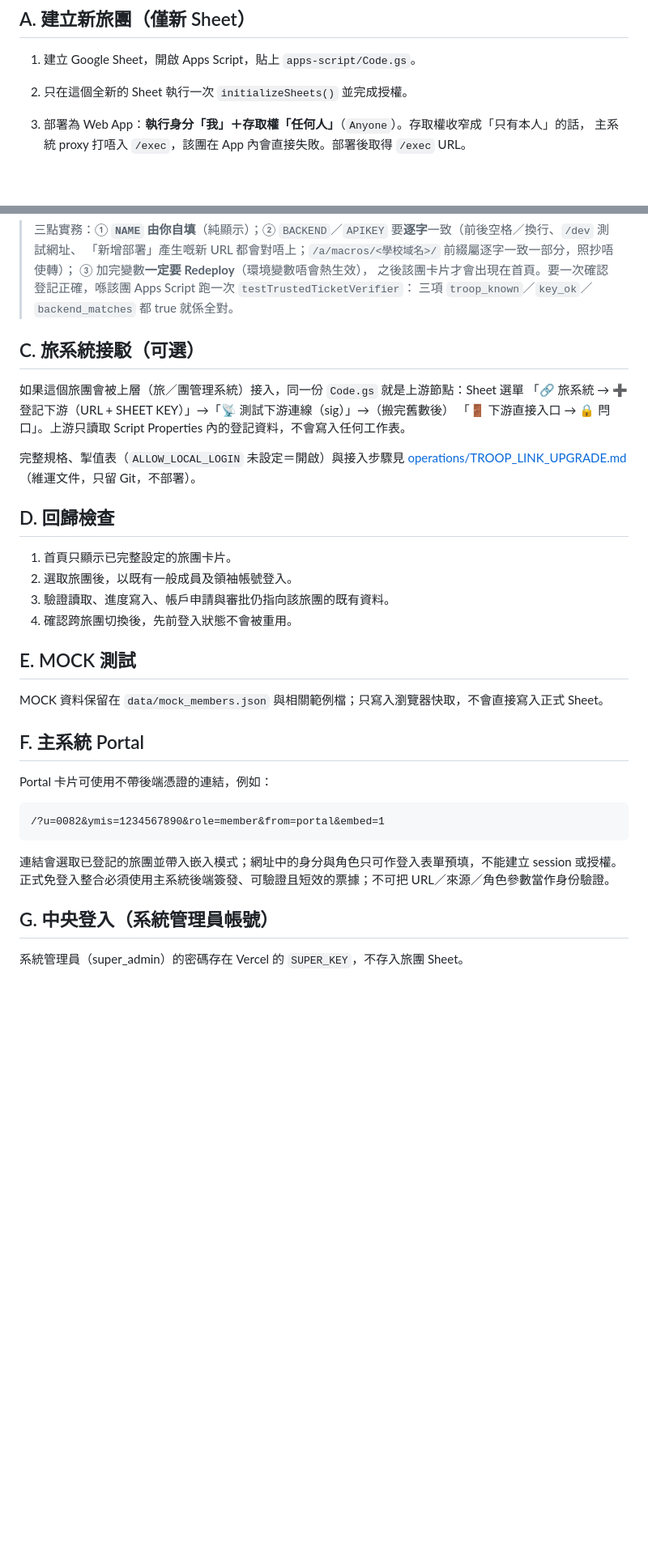
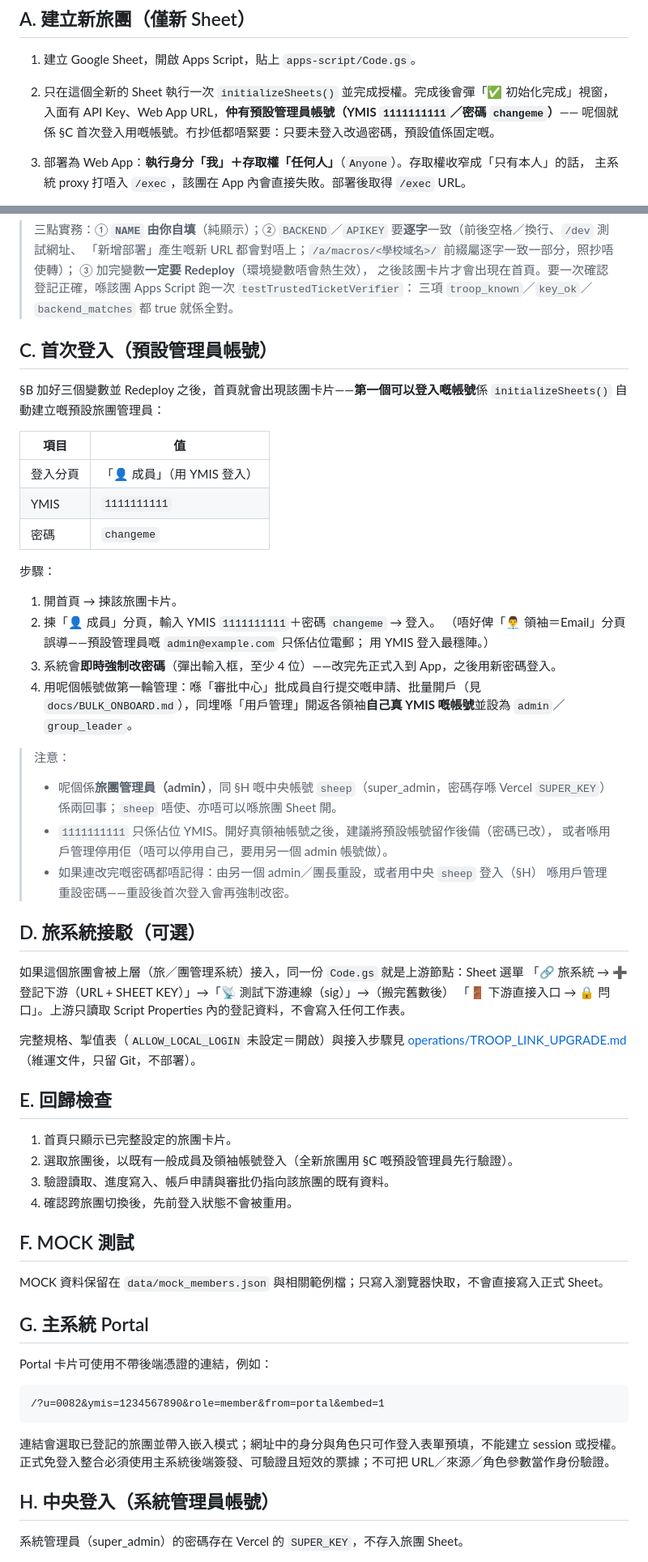
Before and after one commit to playerkousas-rgb/scoutbadge, a Markdown page: TROOP_ONBOARDING.md, 2 parts joined by grey strips. Shown at 81% size. Drawn GitHub-style; blank space fills up the shorter version.

Commit message:
docs: 補回首次登入教學（預設管理員 1111111111/changeme）
Co-authored-by: arena-agent <297053741+arena-agent@users.noreply.github.com>

```diff
--- a/TROOP_ONBOARDING.md
+++ b/TROOP_ONBOARDING.md
@@ -3,7 +3,9 @@
 ## A. 建立新旅團（僅新 Sheet）
 
 1. 建立 Google Sheet，開啟 Apps Script，貼上 `apps-script/Code.gs`。
-2. 只在這個全新的 Sheet 執行一次 `initializeSheets()` 並完成授權。
+2. 只在這個全新的 Sheet 執行一次 `initializeSheets()` 並完成授權。完成後會彈「✅ 初始化完成」視窗，
+   入面有 API Key、Web App URL，**仲有預設管理員帳號（YMIS `1111111111`／密碼 `changeme`）**——
+   呢個就係 §C 首次登入用嘅帳號。冇抄低都唔緊要：只要未登入改過密碼，預設值係固定嘅。
 3. 部署為 Web App：**執行身分「我」＋存取權「任何人」**（`Anyone`）。存取權收窄成「只有本人」的話，
    主系統 proxy 打唔入 `/exec`，該團在 App 內會直接失敗。部署後取得 `/exec` URL。
 
@@ -58,7 +60,38 @@ TROOP_0082_APIKEY=Apps Script 既有 API Key
 > 之後該團卡片才會出現在首頁。要一次確認登記正確，喺該團 Apps Script 跑一次 `testTrustedTicketVerifier`：
 > 三項 `troop_known`／`key_ok`／`backend_matches` 都 true 就係全對。
 
-## C. 旅系統接駁（可選）
+## C. 首次登入（預設管理員帳號）
+
+§B 加好三個變數並 Redeploy 之後，首頁就會出現該團卡片——**第一個可以登入嘅帳號**係
+`initializeSheets()` 自動建立嘅預設旅團管理員：
+
+| 項目 | 值 |
+| --- | --- |
+| 登入分頁 | 「👤 成員」（用 YMIS 登入） |
+| YMIS | `1111111111` |
+| 密碼 | `changeme` |
+
+步驟：
+
+1. 開首頁 → 揀該旅團卡片。
+2. 揀「👤 成員」分頁，輸入 YMIS `1111111111`＋密碼 `changeme` → 登入。
+   （唔好俾「👨‍💼 領袖＝Email」分頁誤導——預設管理員嘅 `admin@example.com` 只係佔位電郵；
+   用 YMIS 登入最穩陣。）
+3. 系統會**即時強制改密碼**（彈出輸入框，至少 4 位）——改完先正式入到 App，之後用新密碼登入。
+4. 用呢個帳號做第一輪管理：喺「審批中心」批成員自行提交嘅申請、批量開戶（見
+   `docs/BULK_ONBOARD.md`），同埋喺「用戶管理」開返各領袖**自己真 YMIS 嘅帳號**並設為
+   `admin`／`group_leader`。
+
+> 注意：
+>
+> - 呢個係**旅團管理員（admin）**，同 §H 嘅中央帳號 `sheep`（super_admin，密碼存喺 Vercel
+>   `SUPER_KEY`）係兩回事；`sheep` 唔使、亦唔可以喺旅團 Sheet 開。
+> - `1111111111` 只係佔位 YMIS。開好真領袖帳號之後，建議將預設帳號留作後備（密碼已改），
+>   或者喺用戶管理停用佢（唔可以停用自己，要用另一個 admin 帳號做）。
+> - 如果連改完嘅密碼都唔記得：由另一個 admin／團長重設，或者用中央 `sheep` 登入（§H）
+>   喺用戶管理重設密碼——重設後首次登入會再強制改密。
+
+## D. 旅系統接駁（可選）
 
 如果這個旅團會被上層（旅／團管理系統）接入，同一份 `Code.gs` 就是上游節點：Sheet 選單
 「🔗 旅系統 → ➕ 登記下游（URL + SHEET KEY）」→「📡 測試下游連線（sig）」→（搬完舊數後）
@@ -67,18 +100,18 @@ TROOP_0082_APIKEY=Apps Script 既有 API Key
 完整規格、掣值表（`ALLOW_LOCAL_LOGIN` 未設定＝開啟）與接入步驟見
 [operations/TROOP_LINK_UPGRADE.md](operations/TROOP_LINK_UPGRADE.md)（維運文件，只留 Git，不部署）。
 
-## D. 回歸檢查
+## E. 回歸檢查
 
 1. 首頁只顯示已完整設定的旅團卡片。
-2. 選取旅團後，以既有一般成員及領袖帳號登入。
+2. 選取旅團後，以既有一般成員及領袖帳號登入（全新旅團用 §C 嘅預設管理員先行驗證）。
 3. 驗證讀取、進度寫入、帳戶申請與審批仍指向該旅團的既有資料。
 4. 確認跨旅團切換後，先前登入狀態不會被重用。
 
-## E. MOCK 測試
+## F. MOCK 測試
 
 MOCK 資料保留在 `data/mock_members.json` 與相關範例檔；只寫入瀏覽器快取，不會直接寫入正式 Sheet。
 
-## F. 主系統 Portal
+## G. 主系統 Portal
 
 Portal 卡片可使用不帶後端憑證的連結，例如：
 
@@ -88,7 +121,7 @@ Portal 卡片可使用不帶後端憑證的連結，例如：
 
 連結會選取已登記的旅團並帶入嵌入模式；網址中的身分與角色只可作登入表單預填，不能建立 session 或授權。正式免登入整合必須使用主系統後端簽發、可驗證且短效的票據；不可把 URL／來源／角色參數當作身份驗證。
 
-## G. 中央登入（系統管理員帳號）
+## H. 中央登入（系統管理員帳號）
 
 系統管理員（super_admin）的密碼存在 Vercel 的 `SUPER_KEY`，不存入旅團 Sheet。
 
```
Also changed, not shown: other parts of TROOP_ONBOARDING.md (+1 -1 lines), docs/LEADER_GUIDE.md (+4 -0 lines), docs/TROUBLESHOOT_82.md (+16 -0 lines).
